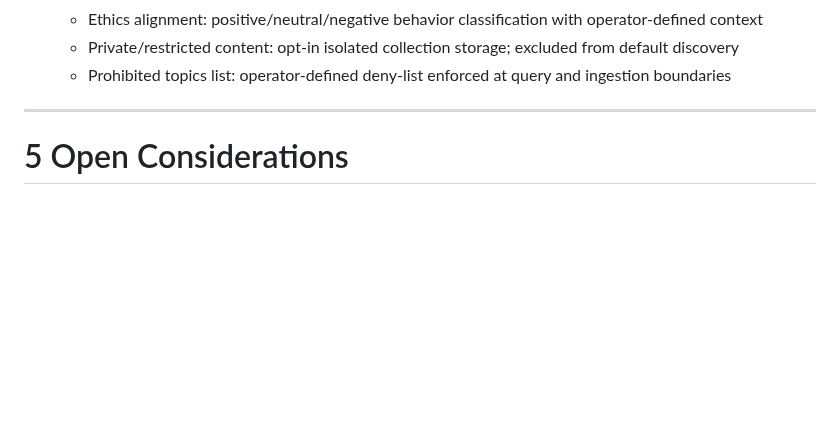
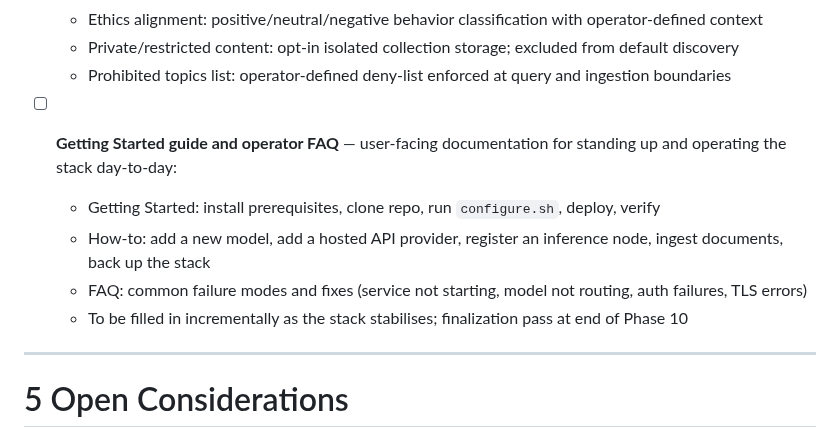
Before and after one commit to digital-michael/local-lab-ai-stack, a Markdown page: docs/ai_stack_blueprint/ai_stack_checklist.md, the part around the change. Rendered like a GitHub page; blank space fills up the shorter version.

Commit message:
docs: hosted provider in features.md; Getting Started/FAQ TODO in checklist

```diff
--- a/docs/ai_stack_blueprint/ai_stack_checklist.md
+++ b/docs/ai_stack_blueprint/ai_stack_checklist.md
@@ -837,7 +837,11 @@ These collapse into the configuration system above. Tracked individually for vis
   - Ethics alignment: positive/neutral/negative behavior classification with operator-defined context
   - Private/restricted content: opt-in isolated collection storage; excluded from default discovery
   - Prohibited topics list: operator-defined deny-list enforced at query and ingestion boundaries
-
+- [ ] **Getting Started guide and operator FAQ** — user-facing documentation for standing up and operating the stack day-to-day:
+  - Getting Started: install prerequisites, clone repo, run `configure.sh`, deploy, verify
+  - How-to: add a new model, add a hosted API provider, register an inference node, ingest documents, back up the stack
+  - FAQ: common failure modes and fixes (service not starting, model not routing, auth failures, TLS errors)
+  - To be filled in incrementally as the stack stabilises; finalization pass at end of Phase 10
 ---
 
 # 5 Open Considerations
```
Also changed, not shown: docs/features.md (+4 -3 lines).
